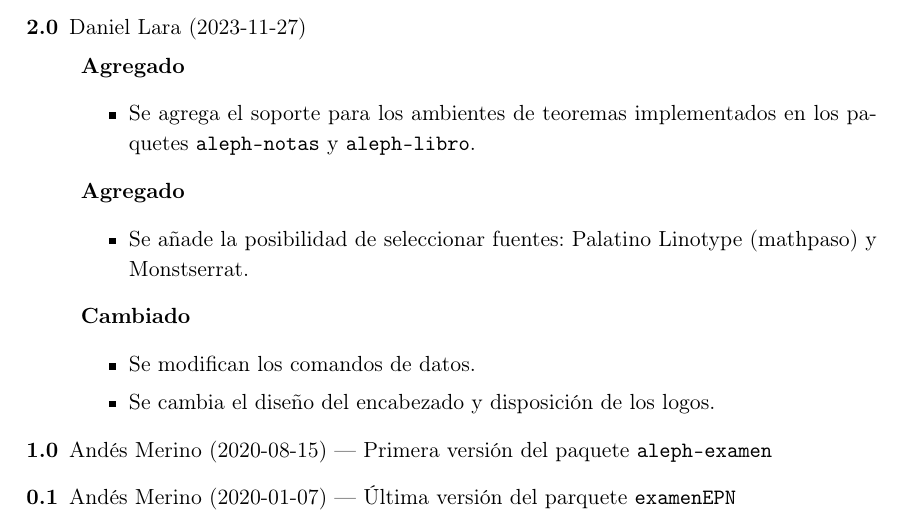
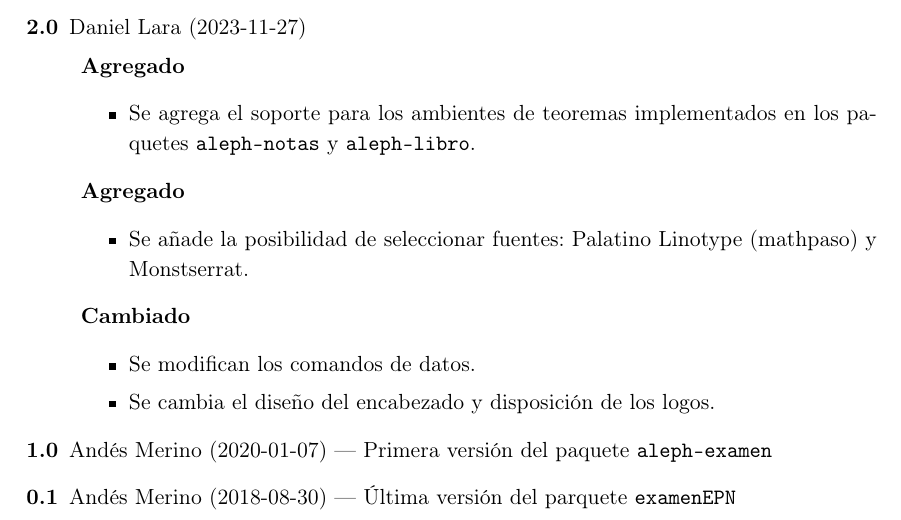
Before and after one commit to alephsub0/LaTeX_aleph-examen, a LaTeX problem sheet (aleph-examen.tex): part of page 5 of 13, cut so that both start at the same text. The pictures show the PDF file aleph-examen.pdf that the author committed with the source.

Commit message:
Actualización de fechas de versionamiento

```diff
--- a/aleph-examen.tex
+++ b/aleph-examen.tex
@@ -224,11 +224,11 @@ Cualquier problema adicional, por favor reportarlo a\\
     \end{version}
     % version 1.0
     \shortversion{v=1.0,
-    date=2020-08-15,
+    date=2020-01-07,
     changes=Primera versión del paquete \texttt{aleph-examen}}
     % version 0.1
     \shortversion{v=0.1,
-    date=2020-01-07,
+    date=2018-08-30,
     changes=Última versión del parquete \texttt{examenEPN}}
 \end{changelog}
 
```
Also changed, not shown: aleph-examen.pdf.
